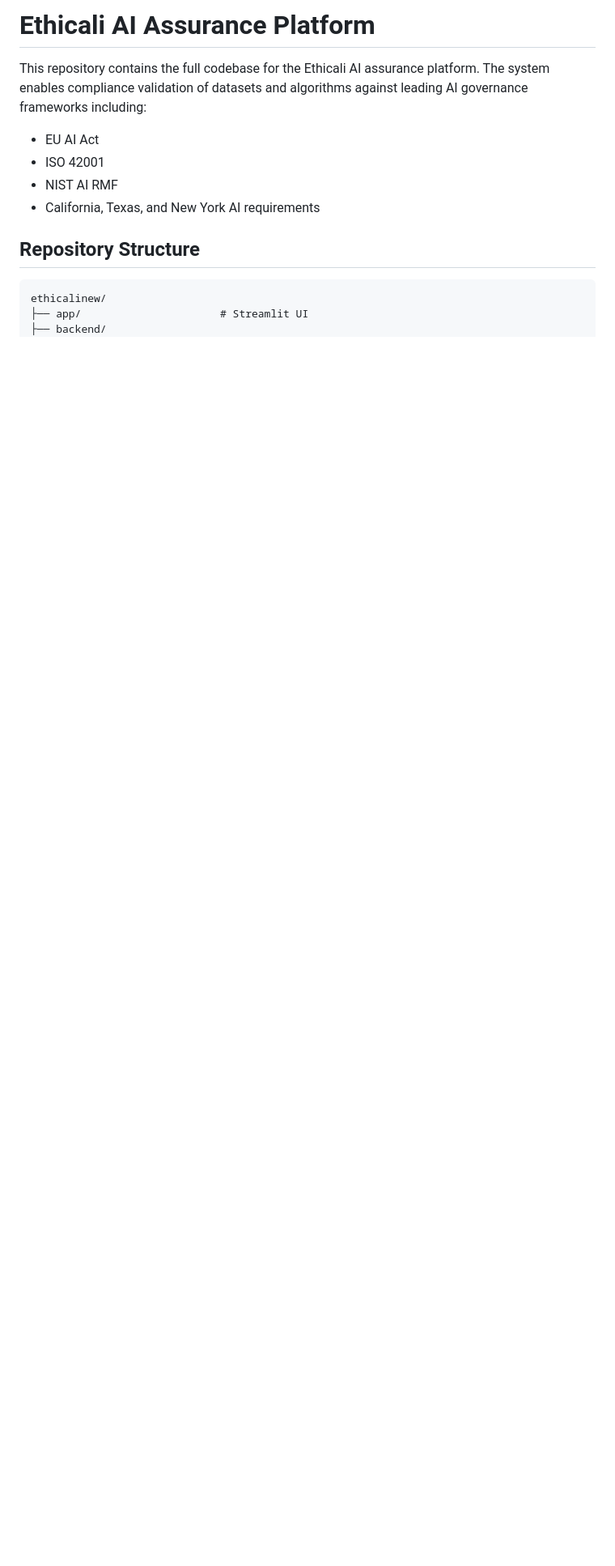
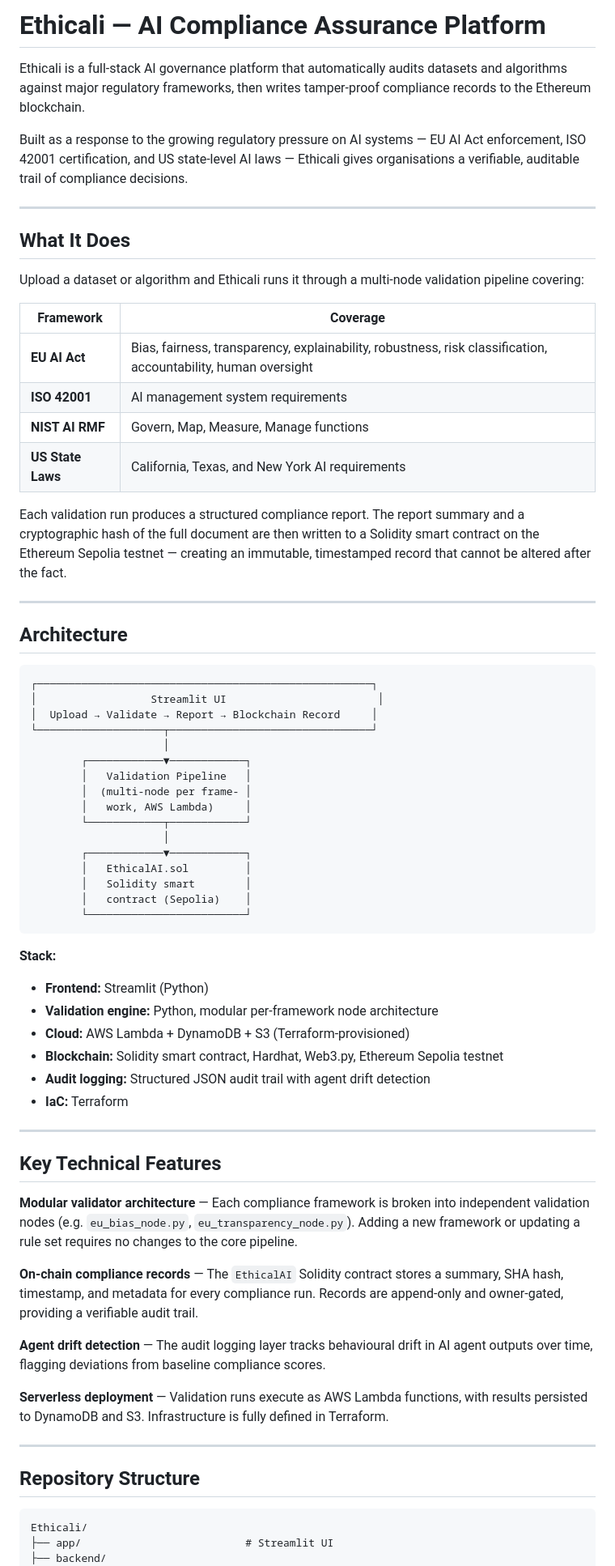
Before and after one commit to Katherine-Holland/Ethicali, a Markdown page: README.md, the part around one of its changes. Shown at 81% size. GitHub-like rendering; blank space fills up the shorter version.

````diff
--- a/README.md
+++ b/README.md
@@ -1,16 +1,73 @@
-# Ethicali AI Assurance Platform
+# Ethicali — AI Compliance Assurance Platform
 
-This repository contains the full codebase for the Ethicali AI assurance platform. The system enables compliance validation of datasets and algorithms against leading AI governance frameworks including:
+Ethicali is a full-stack AI governance platform that automatically audits datasets and algorithms against major regulatory frameworks, then writes tamper-proof compliance records to the Ethereum blockchain.
 
-- EU AI Act
-- ISO 42001
-- NIST AI RMF
-- California, Texas, and New York AI requirements
+Built as a response to the growing regulatory pressure on AI systems — EU AI Act enforcement, ISO 42001 certification, and US state-level AI laws — Ethicali gives organisations a verifiable, auditable trail of compliance decisions.
+
+---
+
+## What It Does
+
+Upload a dataset or algorithm and Ethicali runs it through a multi-node validation pipeline covering:
+
+| Framework | Coverage |
+|---|---|
+| **EU AI Act** | Bias, fairness, transparency, explainability, robustness, risk classification, accountability, human oversight |
+| **ISO 42001** | AI management system requirements |
+| **NIST AI RMF** | Govern, Map, Measure, Manage functions |
+| **US State Laws** | California, Texas, and New York AI requirements |
+
+Each validation run produces a structured compliance report. The report summary and a cryptographic hash of the full document are then written to a Solidity smart contract on the Ethereum Sepolia testnet — creating an immutable, timestamped record that cannot be altered after the fact.
+
+---
+
+## Architecture
+
+```
+┌─────────────────────────────────────────────────────┐
+│                  Streamlit UI                        │
+│  Upload → Validate → Report → Blockchain Record     │
+└────────────────────┬────────────────────────────────┘
+                     │
+        ┌────────────▼────────────┐
+        │   Validation Pipeline   │
+        │  (multi-node per frame- │
+        │   work, AWS Lambda)     │
+        └────────────┬────────────┘
+                     │
+        ┌────────────▼────────────┐
+        │   EthicalAI.sol         │
+        │   Solidity smart        │
+        │   contract (Sepolia)    │
+        └─────────────────────────┘
+```
+
+**Stack:**
+- **Frontend:** Streamlit (Python)
+- **Validation engine:** Python, modular per-framework node architecture
+- **Cloud:** AWS Lambda + DynamoDB + S3 (Terraform-provisioned)
+- **Blockchain:** Solidity smart contract, Hardhat, Web3.py, Ethereum Sepolia testnet
+- **Audit logging:** Structured JSON audit trail with agent drift detection
+- **IaC:** Terraform
+
+---
+
+## Key Technical Features
+
+**Modular validator architecture** — Each compliance framework is broken into independent validation nodes (e.g. `eu_bias_node.py`, `eu_transparency_node.py`). Adding a new framework or updating a rule set requires no changes to the core pipeline.
+
+**On-chain compliance records** — The `EthicalAI` Solidity contract stores a summary, SHA hash, timestamp, and metadata for every compliance run. Records are append-only and owner-gated, providing a verifiable audit trail.
+
+**Agent drift detection** — The audit logging layer tracks behavioural drift in AI agent outputs over time, flagging deviations from baseline compliance scores.
+
+**Serverless deployment** — Validation runs execute as AWS Lambda functions, with results persisted to DynamoDB and S3. Infrastructure is fully defined in Terraform.
+
+---
 
 ## Repository Structure
 
 ```
-ethicalinew/
-├── app/                      # Streamlit UI
+Ethicali/
+├── app/                          # Streamlit UI
 ├── backend/
 │   ├── blockchain/
````
Also changed, not shown: other parts of README.md (+47 -64 lines).
